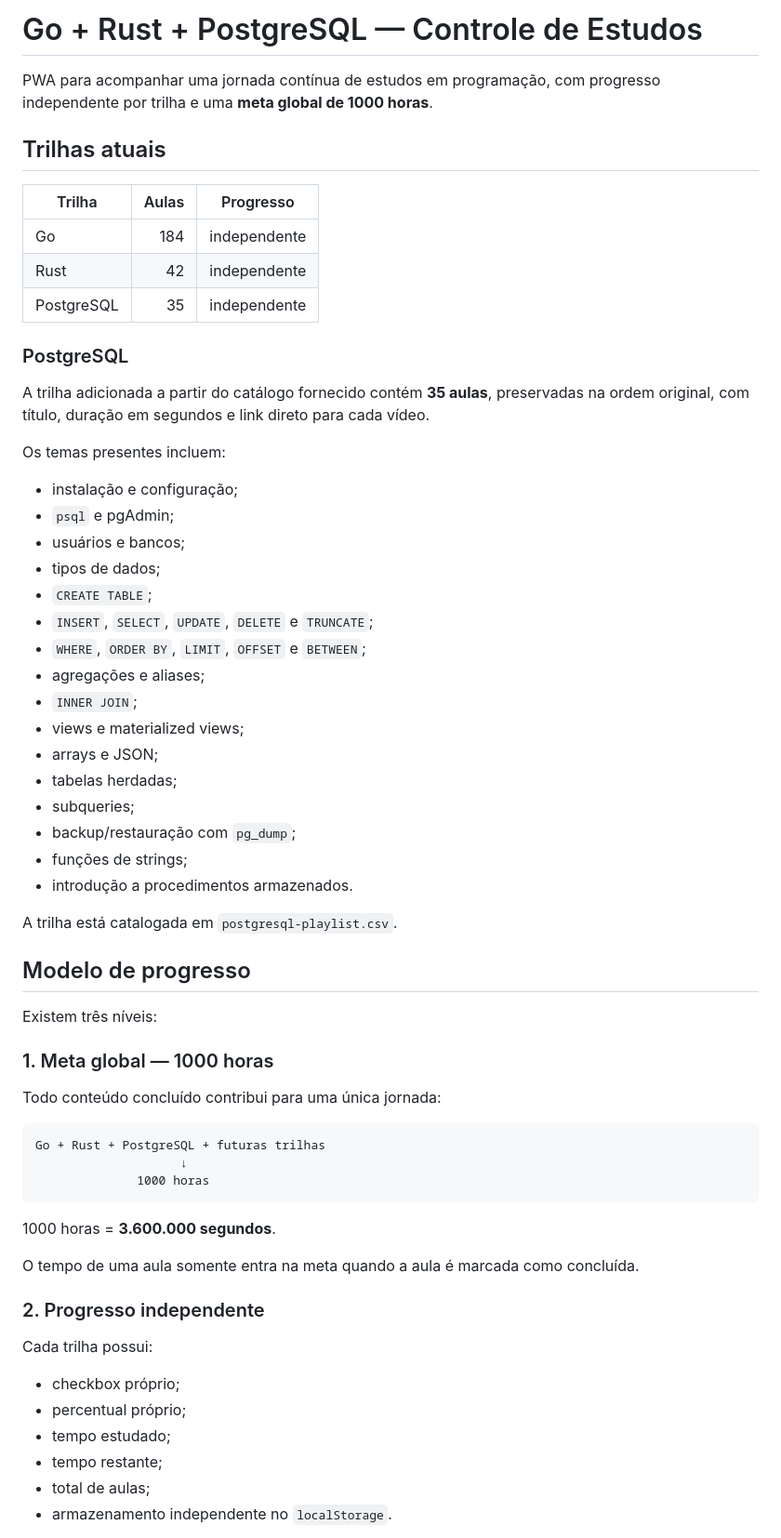
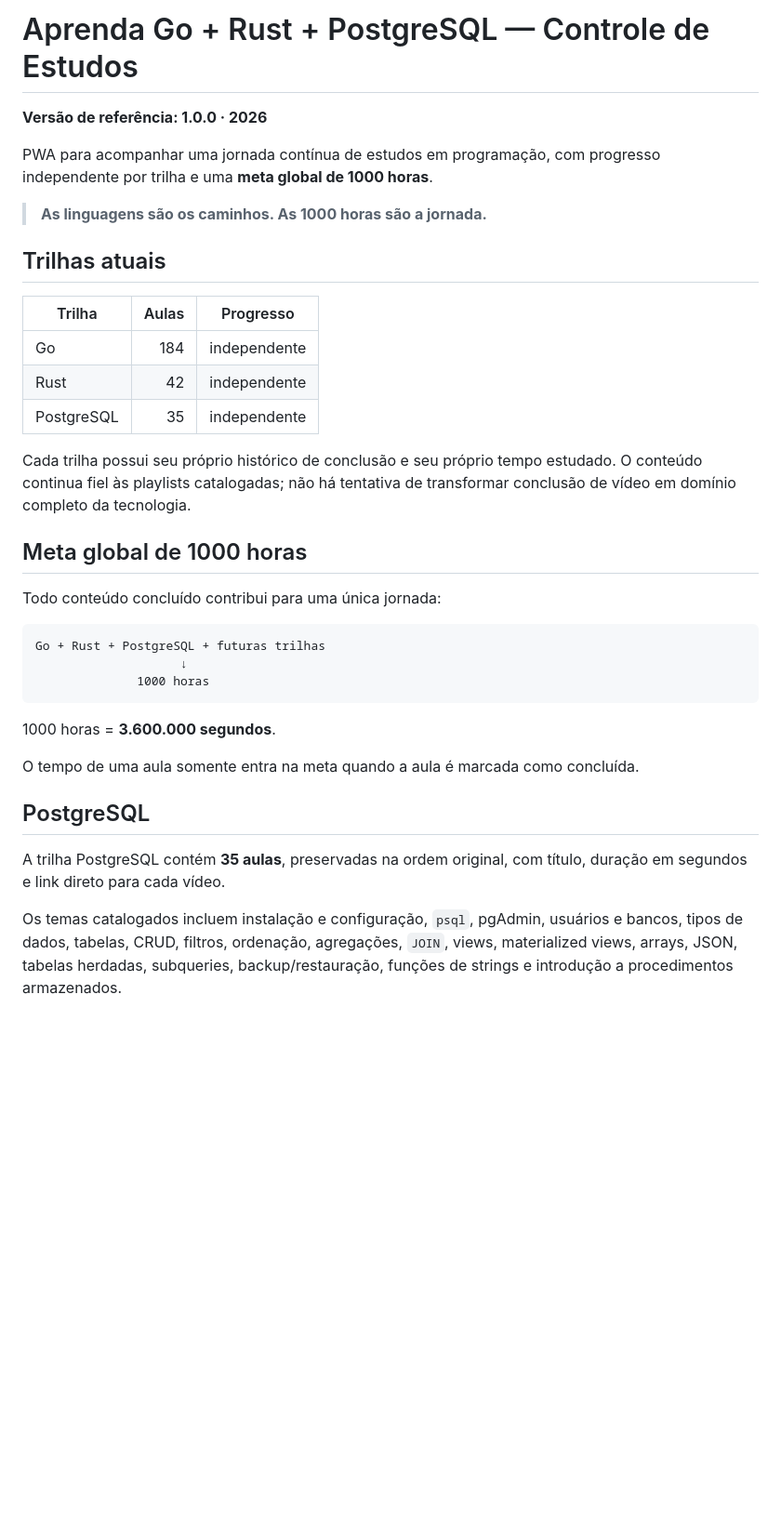
Before and after one commit to luandev93/Go, a Markdown page: README.md, the part around one of its changes. Shown at 93% size. Drawn GitHub-style; blank space fills up the shorter version.

```diff
--- a/README.md
+++ b/README.md
@@ -1,6 +1,10 @@
-# Go + Rust + PostgreSQL — Controle de Estudos
+# Aprenda Go + Rust + PostgreSQL — Controle de Estudos
+
+**Versão de referência: 1.0.0 · 2026**
 
 PWA para acompanhar uma jornada contínua de estudos em programação, com progresso independente por trilha e uma **meta global de 1000 horas**.
+
+> **As linguagens são os caminhos. As 1000 horas são a jornada.**
 
 ## Trilhas atuais
 
@@ -10,36 +14,9 @@ PWA para acompanhar uma jornada contínua de estudos em programação, com progr
 | Rust | 42 | independente |
 | PostgreSQL | 35 | independente |
 
-### PostgreSQL
+Cada trilha possui seu próprio histórico de conclusão e seu próprio tempo estudado. O conteúdo continua fiel às playlists catalogadas; não há tentativa de transformar conclusão de vídeo em domínio completo da tecnologia.
 
-A trilha adicionada a partir do catálogo fornecido contém **35 aulas**, preservadas na ordem original, com título, duração em segundos e link direto para cada vídeo.
-
-Os temas presentes incluem:
-
-- instalação e configuração;
-- `psql` e pgAdmin;
-- usuários e bancos;
-- tipos de dados;
-- `CREATE TABLE`;
-- `INSERT`, `SELECT`, `UPDATE`, `DELETE` e `TRUNCATE`;
-- `WHERE`, `ORDER BY`, `LIMIT`, `OFFSET` e `BETWEEN`;
-- agregações e aliases;
-- `INNER JOIN`;
-- views e materialized views;
-- arrays e JSON;
-- tabelas herdadas;
-- subqueries;
-- backup/restauração com `pg_dump`;
-- funções de strings;
-- introdução a procedimentos armazenados.
-
-A trilha está catalogada em `postgresql-playlist.csv`.
-
-## Modelo de progresso
-
-Existem três níveis:
-
-### 1. Meta global — 1000 horas
+## Meta global de 1000 horas
 
 Todo conteúdo concluído contribui para uma única jornada:
 
@@ -53,14 +30,9 @@ Go + Rust + PostgreSQL + futuras trilhas
 
 O tempo de uma aula somente entra na meta quando a aula é marcada como concluída.
 
-### 2. Progresso independente
+## PostgreSQL
 
-Cada trilha possui:
+A trilha PostgreSQL contém **35 aulas**, preservadas na ordem original, com título, duração em segundos e link direto para cada vídeo.
 
-- checkbox próprio;
-- percentual próprio;
-- tempo estudado;
-- tempo restante;
-- total de aulas;
-- armazenamento independente no `localStorage`.
+Os temas catalogados incluem instalação e configuração, `psql`, pgAdmin, usuários e bancos, tipos de dados, tabelas, CRUD, filtros, ordenação, agregações, `JOIN`, views, materialized views, arrays, JSON, tabelas herdadas, subqueries, backup/restauração, funções de strings e introdução a procedimentos armazenados.
 
```
Also changed, not shown: other parts of README.md (+88 -51 lines).
